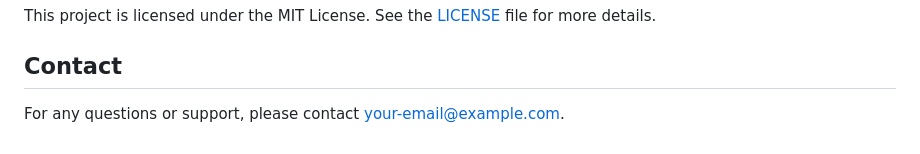
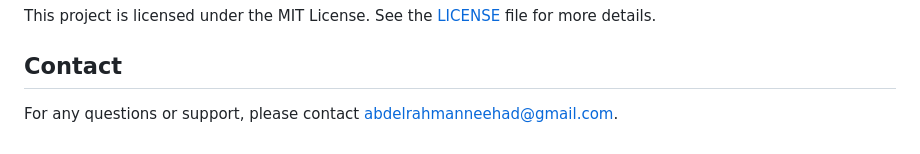
Before and after one commit to bedoax/Ecommerce, a Markdown page: README.md, the part around the change. Rendered like a GitHub page.

```diff
--- a/README.md
+++ b/README.md
@@ -89,4 +89,4 @@ This project is licensed under the MIT License. See the [LICENSE](LICENSE) file
 
 ## Contact
 
-For any questions or support, please contact [your-email@example.com](mailto:abdelrahmanneehad@gmail.com).
+For any questions or support, please contact [abdelrahmanneehad@gmail.com](mailto:abdelrahmanneehad@gmail.com).
```
